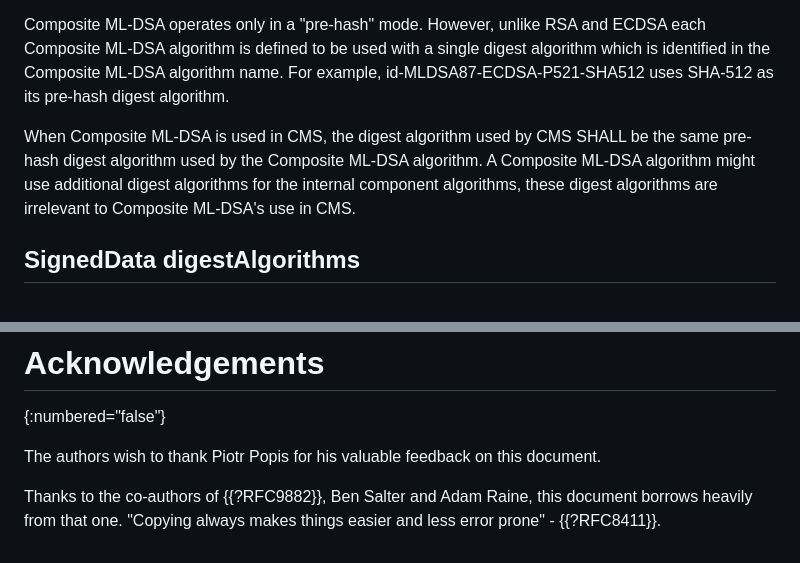
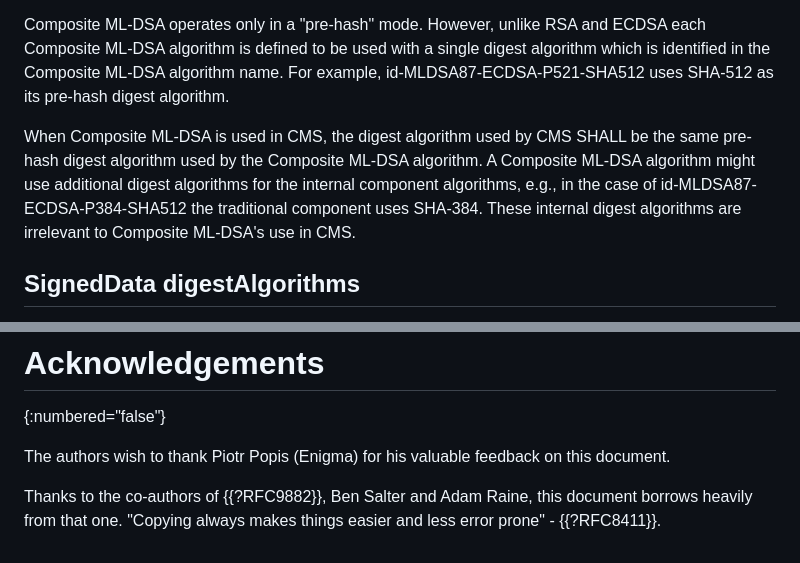
Before and after one commit to lamps-wg/cms-composite-sigs, a Markdown page: draft-ietf-lamps-cms-composite-sigs.md, 2 parts joined by grey strips. Rendered like a GitHub page.

Commit message:
Further feedback from Piotr Popis

```diff
--- a/draft-ietf-lamps-cms-composite-sigs.md
+++ b/draft-ietf-lamps-cms-composite-sigs.md
@@ -208,7 +208,7 @@ Since then, EdDSA {{?RFC8032}} and ML-DSA {{FIPS204}} have also been standardize
 Composite ML-DSA operates only in a "pre-hash" mode. However, unlike RSA and ECDSA each Composite ML-DSA algorithm is defined to be used with a single digest algorithm which is identified in the Composite ML-DSA algorithm name.
 For example, id-MLDSA87-ECDSA-P521-SHA512 uses SHA-512 as its pre-hash digest algorithm.
 
-When Composite ML-DSA is used in CMS, the digest algorithm used by CMS SHALL be the same pre-hash digest algorithm used by the Composite ML-DSA algorithm.  A Composite ML-DSA algorithm might use additional digest algorithms for the internal component algorithms, these digest algorithms are irrelevant to Composite ML-DSA's use in CMS.
+When Composite ML-DSA is used in CMS, the digest algorithm used by CMS SHALL be the same pre-hash digest algorithm used by the Composite ML-DSA algorithm.  A Composite ML-DSA algorithm might use additional digest algorithms for the internal component algorithms, e.g., in the case of id-MLDSA87-ECDSA-P384-SHA512 the traditional component uses SHA-384. These internal digest algorithms are irrelevant to Composite ML-DSA's use in CMS.
 
 
 ## SignedData digestAlgorithms
@@ -350,7 +350,7 @@ The following is an example of a signed-data with a single id-MLDSA65-ECDSA-P256
 # Acknowledgements
 {:numbered="false"}
 
-The authors wish to thank Piotr Popis for his valuable feedback on this document.
+The authors wish to thank Piotr Popis (Enigma) for his valuable feedback on this document.
 
 Thanks to the co-authors of {{?RFC9882}}, Ben Salter and Adam Raine, this document borrows heavily
 from that one. "Copying always makes things easier and less error prone" - {{?RFC8411}}.
```
